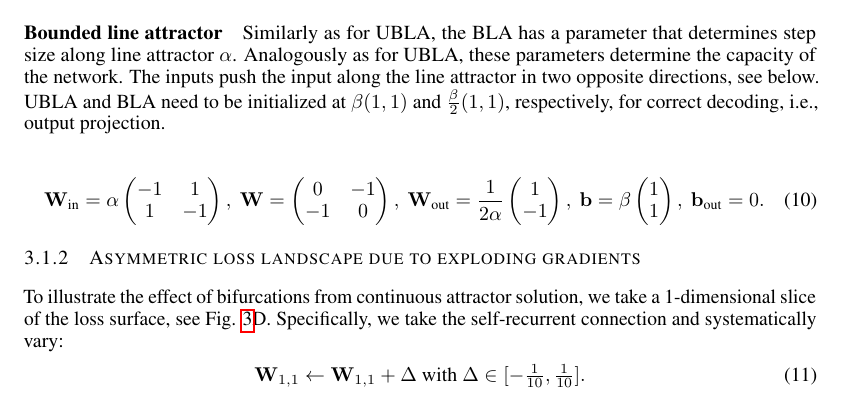
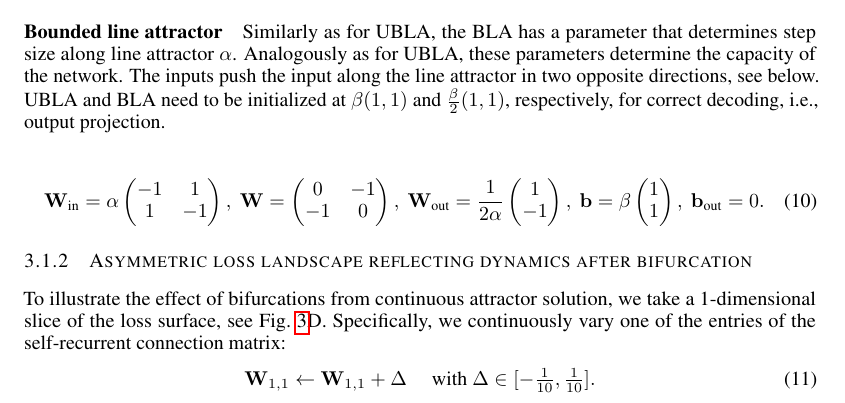
Before and after one commit to Asagodi/topological_diversity, a LaTeX paper (Stability/ICLR/iclr2024_conference.tex): part of page 6 of 19 before the commit and part of page 6 of 20 after it, cut so that both start at the same text. Compiled offline with pdfLaTeX.

Commit message:
asymmetric loss section

```diff
--- a/Stability/ICLR/iclr2024_conference.tex
+++ b/Stability/ICLR/iclr2024_conference.tex
@@ -431,9 +431,9 @@ The inputs push the input along the line attractor in two opposite directions, s
 \bout = 0.
 \end{equation}
 
-\subsubsection{Asymmetric loss landscape due to exploding gradients}
-To illustrate the effect of bifurcations from continuous attractor solution, we take a 1-dimensional slice of the loss surface, see Fig. \ref{fig:maintenance}D.
-Specifically, we take the self-recurrent connection and systematically vary:
+\subsubsection{Asymmetric loss landscape reflecting dynamics after bifurcation}\label{sec:asymmetricloss}
+To illustrate the effect of bifurcations from continuous attractor solution, we take a 1-dimensional slice of the loss surface, see Fig.~\ref{fig:maintenance}D.
+Specifically, we continuously vary one of the entries of the self-recurrent connection matrix:
 \begin{align}
-    \vW_{1,1} \leftarrow \vW_{1,1} + \Delta \text{  with } \Delta\in[-\tfrac{1}{10},\tfrac{1}{10}].
+    \vW_{1,1} \leftarrow \vW_{1,1} + \Delta \quad \text{  with } \Delta\in[-\tfrac{1}{10},\tfrac{1}{10}].
 \end{align}
```
Also changed, not shown: Stability/ICLR/iclr2024_conference.tex (6 more changed lines).
